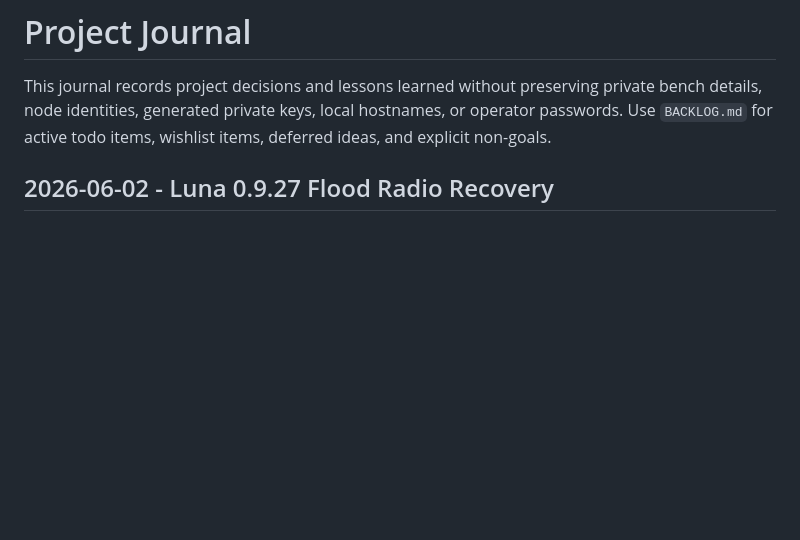
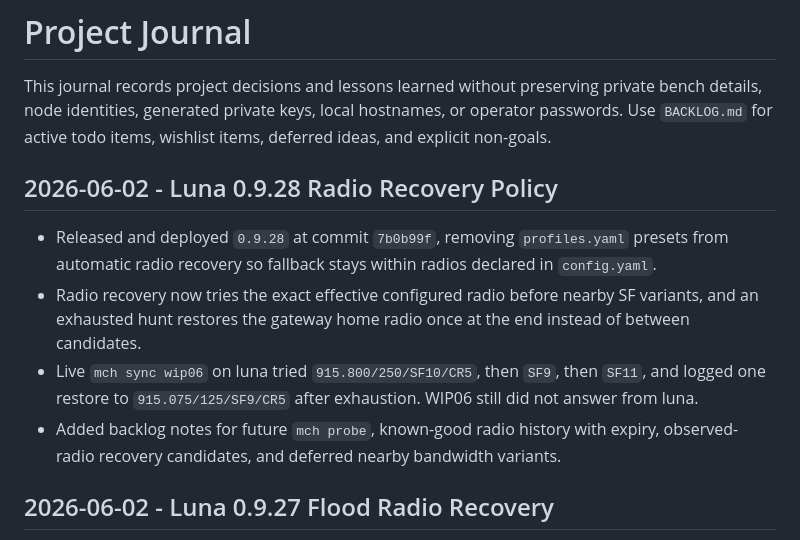
Before and after one commit to rdmarsh/meshherder, a Markdown page: JOURNAL.md, the part around the change. Drawn GitHub-style; blank space fills up the shorter version.

Commit message:
Record radio recovery policy deployment

```diff
--- a/JOURNAL.md
+++ b/JOURNAL.md
@@ -3,6 +3,17 @@
 This journal records project decisions and lessons learned without preserving private bench
 details, node identities, generated private keys, local hostnames, or operator passwords.
 Use `BACKLOG.md` for active todo items, wishlist items, deferred ideas, and explicit non-goals.
+
+## 2026-06-02 - Luna 0.9.28 Radio Recovery Policy
+
+- Released and deployed `0.9.28` at commit `7b0b99f`, removing `profiles.yaml` presets from
+  automatic radio recovery so fallback stays within radios declared in `config.yaml`.
+- Radio recovery now tries the exact effective configured radio before nearby SF variants, and an
+  exhausted hunt restores the gateway home radio once at the end instead of between candidates.
+- Live `mch sync wip06` on luna tried `915.800/250/SF10/CR5`, then `SF9`, then `SF11`, and logged
+  one restore to `915.075/125/SF9/CR5` after exhaustion. WIP06 still did not answer from luna.
+- Added backlog notes for future `mch probe`, known-good radio history with expiry, observed-radio
+  recovery candidates, and deferred nearby bandwidth variants.
 
 ## 2026-06-02 - Luna 0.9.27 Flood Radio Recovery
 
```
